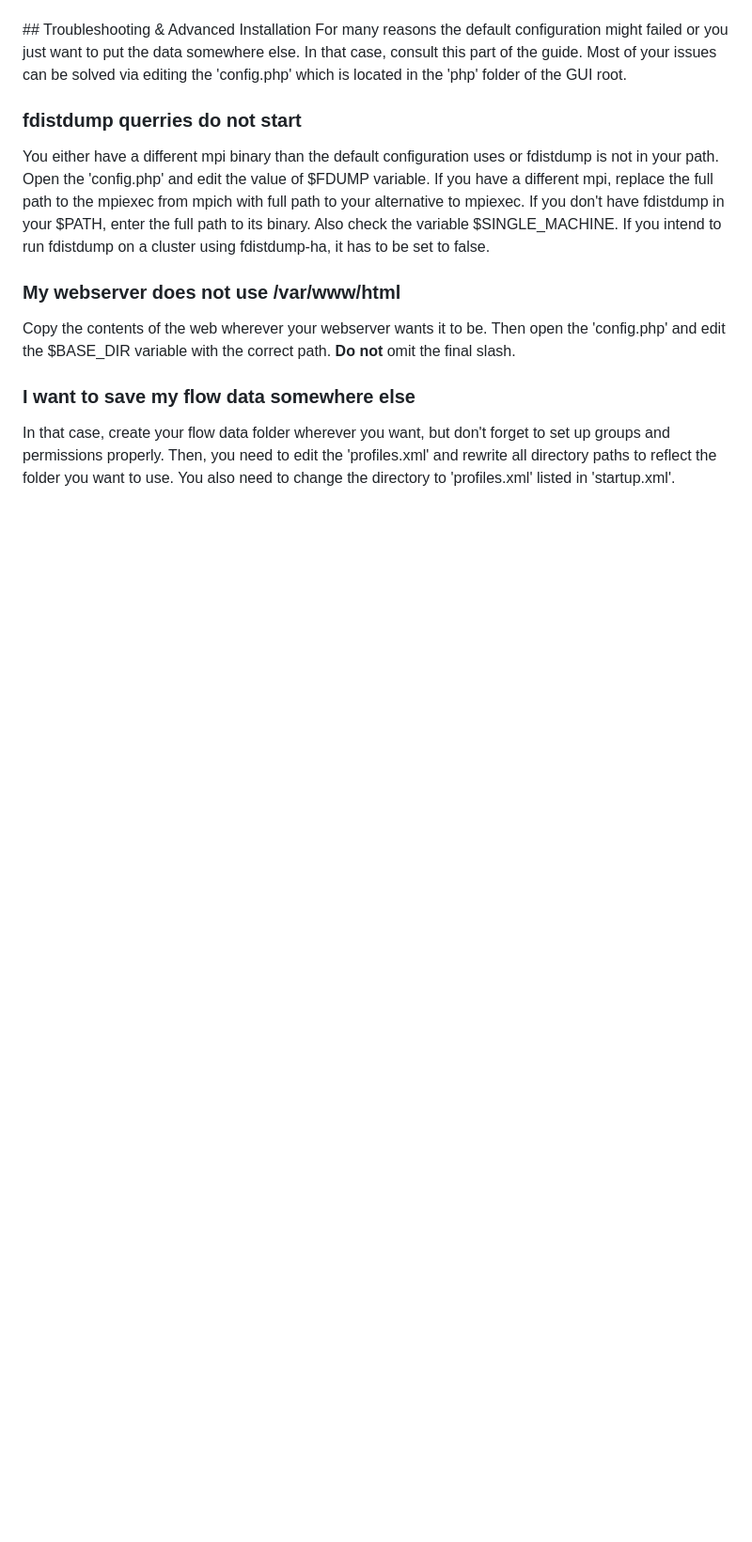
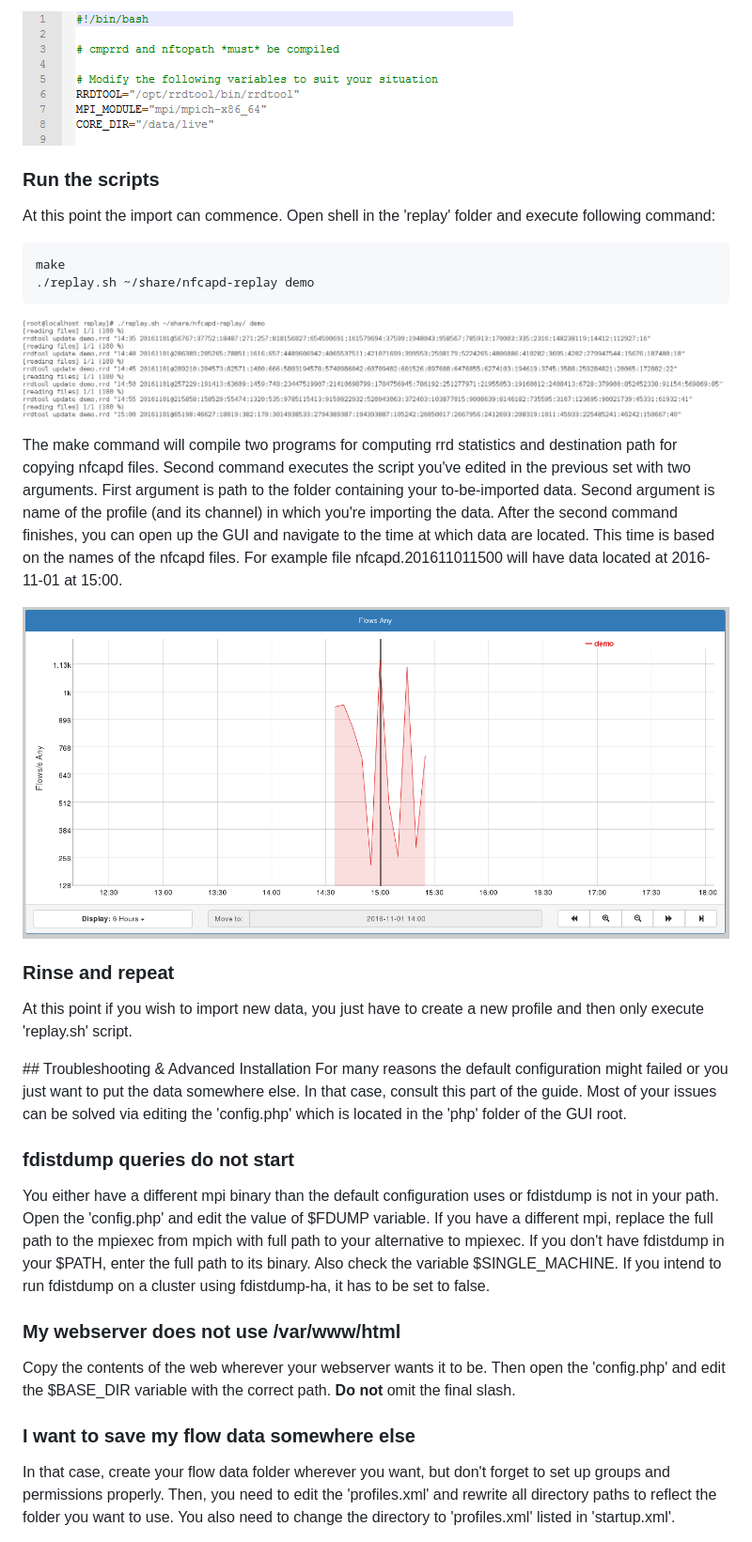
Before and after one commit to CESNET/SecurityCloudGUI, a Markdown page: README.md, the part around one of its changes. Shown at 94% size. GitHub-like rendering; pictures changed too: screens/tutor2.png (added), screens/tutor3.png (added), screens/tutor4.png (added); blank space fills up the shorter version.

Commit message:
tutorial

````diff
--- a/README.md
+++ b/README.md
@@ -75,8 +90,26 @@ At this point, if your webserver is set up properly, the GUI should work.
+![Configuring replay script](/screens/tutor2.png)
+
+### Run the scripts
+At this point the import can commence. Open shell in the 'replay' folder and execute following command:
+```
+make
+./replay.sh ~/share/nfcapd-replay demo
+```
+
+![Running replay script](/screens/tutor3.png)
+
+The make command will compile two programs for computing rrd statistics and destination path for copying nfcapd files. Second command executes the script you've edited in the previous set with two arguments. First argument is path to the folder containing your to-be-imported data. Second argument is name of the profile (and its channel) in which you're importing the data. After the second command finishes, you can open up the GUI and navigate to the time at which data are located. This time is based on the names of the nfcapd files. For example file nfcapd.201611011500 will have data located at 2016-11-01 at 15:00.
+
+![Finding the data](/screens/tutor4.png)
+
+### Rinse and repeat
+At this point if you wish to import new data, you just have to create a new profile and then only execute 'replay.sh' script.
+
 ##<a name="trouble"></a> Troubleshooting & Advanced Installation
 For many reasons the default configuration might failed or you just want to put the data somewhere else. In that case, consult this part of the guide.
 Most of your issues can be solved via editing the 'config.php' which is located in the 'php' folder of the GUI root.
 
-### fdistdump querries do not start
+### fdistdump queries do not start
 You either have a different mpi binary than the default configuration uses or fdistdump is not in your path. Open the 'config.php' and edit the value of $FDUMP variable. If you have a different mpi, replace the full path to the mpiexec from mpich with full path to your alternative to mpiexec. If you don't have fdistdump in your $PATH, enter the full path to its binary. Also check the variable $SINGLE_MACHINE. If you intend to run fdistdump on a cluster using fdistdump-ha, it has to be set to false.
 
 ### My webserver does not use /var/www/html
````
Also changed, not shown: other parts of README.md (+28 -10 lines), screens/tutor1.png (added).
